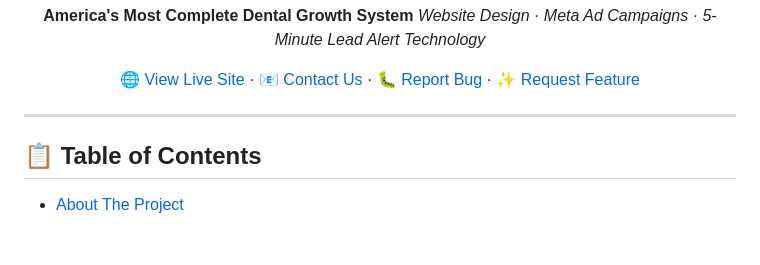
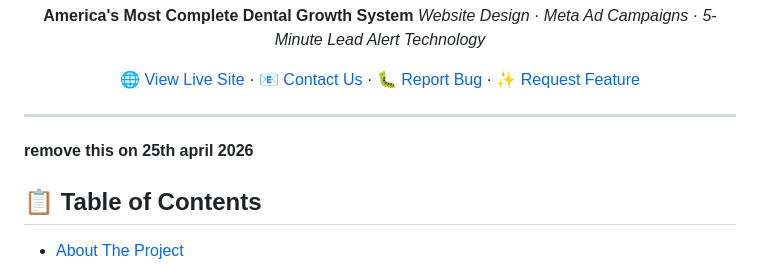
Before and after one commit to krajeswarareddy/Aug8-Dental-Agency, a Markdown page: README.md, the part around the change. Rendered like a GitHub page; blank space fills up the shorter version.

```diff
--- a/README.md
+++ b/README.md
@@ -17,7 +17,7 @@
 </div>
 
 ---
-
+**remove this on 25th april 2026**
 ## 📋 Table of Contents
 
 - [About The Project](#-about-the-project)
```
